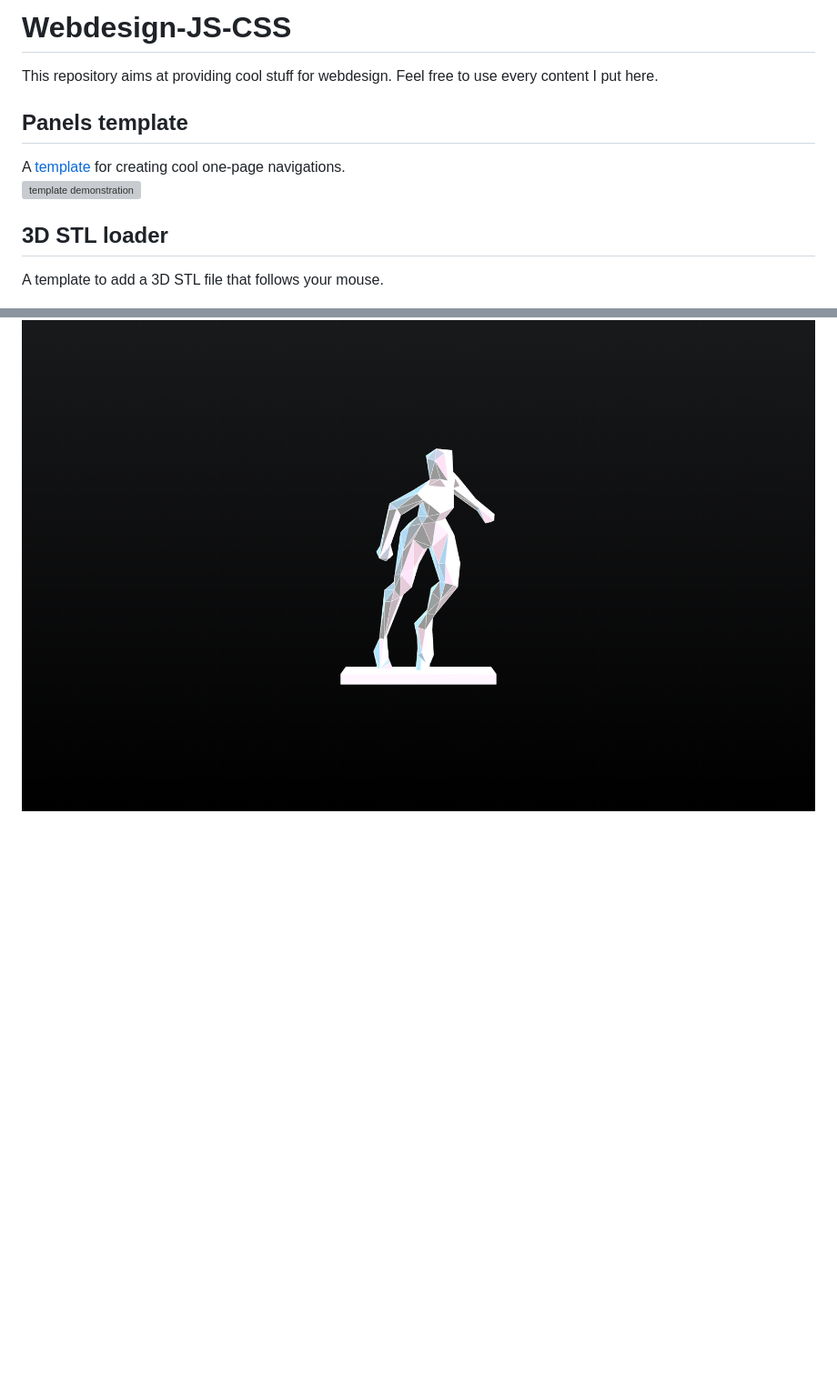
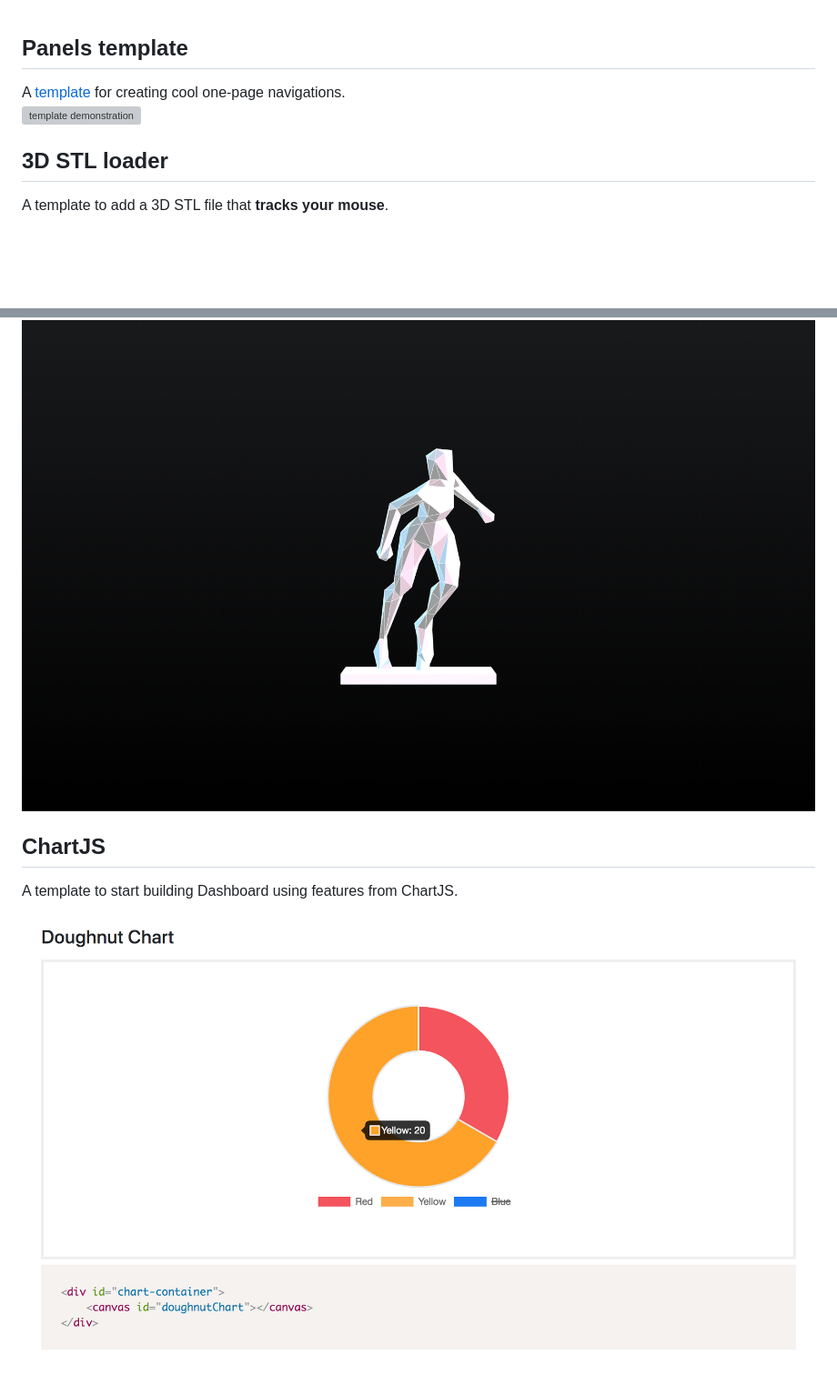
Before and after one commit to qmonmous/APPDesign-X-JS-CSS, a Markdown page: README.md, 2 parts joined by grey strips. Shown: that part at 91% size. Drawn GitHub-style; pictures changed too: ChartJS/img/chartjs.png (added); blank space fills up the shorter version; grey boxes are pictures that could not be loaded.

Commit message:
adding chartjs

```diff
--- a/README.md
+++ b/README.md
@@ -1,11 +1,14 @@
-# Webdesign-JS-CSS
-This repository aims at providing cool stuff for webdesign. Feel free to use every content I put here.
 
 ## Panels template
 A [template](https://github.com/qmonmous/Webdesign-JS-CSS/tree/master/panels-template) for creating cool one-page navigations.
 ![template demonstration](https://media.giphy.com/media/57YmxUZ1CQQF6qIsnI/giphy.gif)
 
 ## 3D STL loader
-A template to add a 3D STL file that follows your mouse.
+A template to add a 3D STL file that **tracks your mouse**.
 
 ![template demonstration](3DSTL-loader/img/3D.png)
+
+## ChartJS
+A template to start building Dashboard using features from ChartJS.
+
+![template demonstration](ChartJS/img/chartjs.png)
```
Also changed, not shown: panels-template/img/ezgif.com-gif-maker.gif (added), 13 other files.
